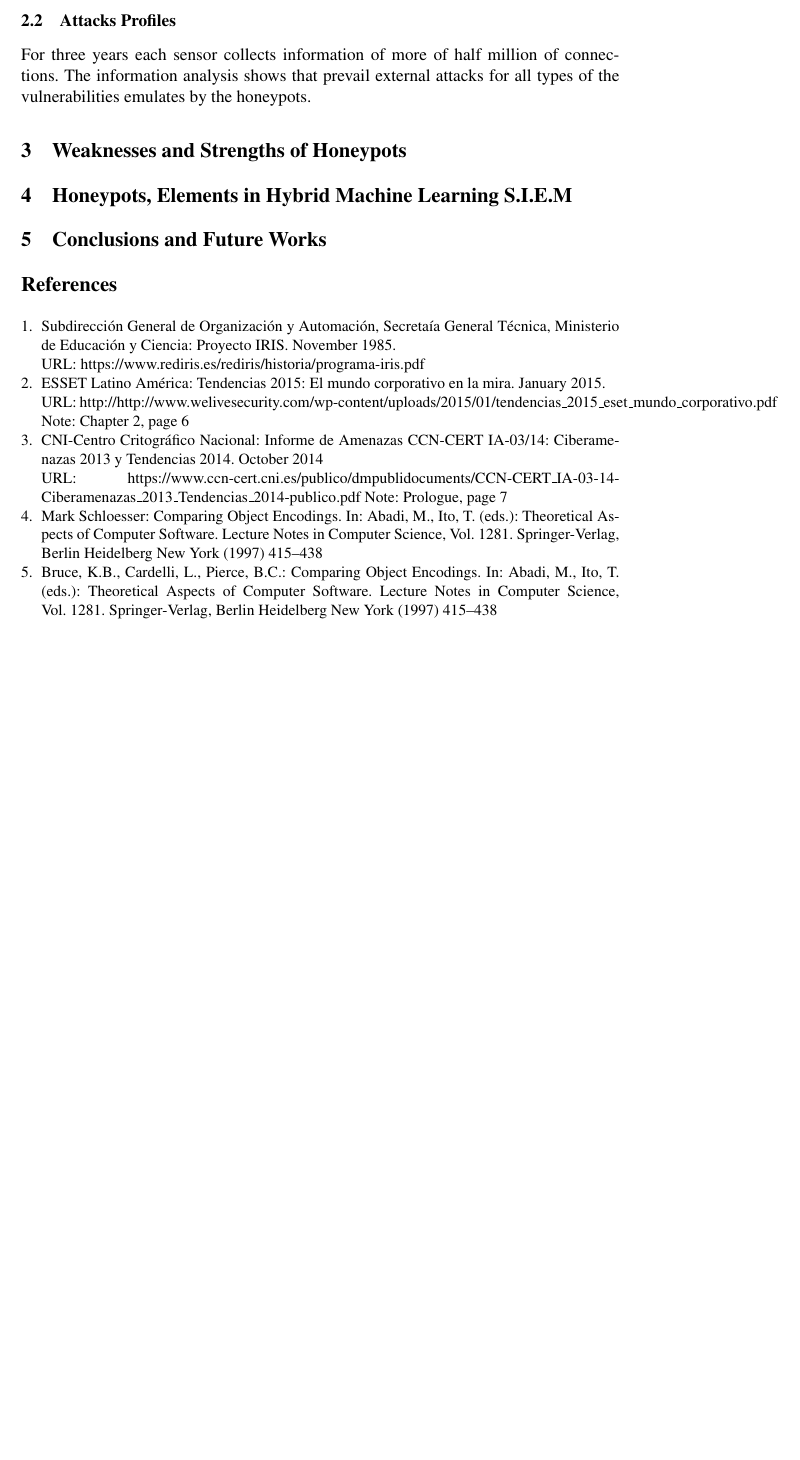
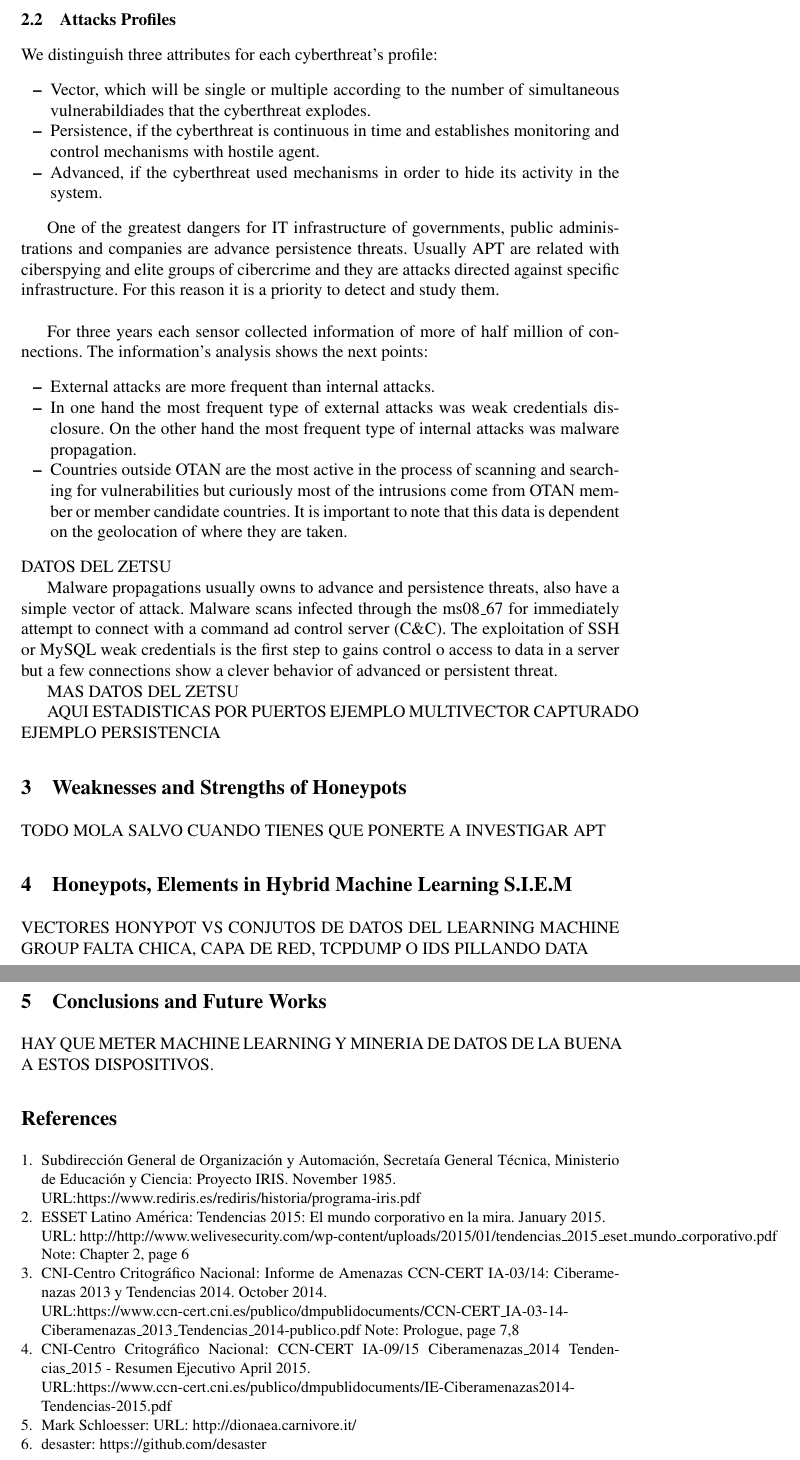
Before and after one commit to geneura-papers/2015_honey, a LaTeX thesis (articuloHoneypot.tex): part of page 3 of 3 before the commit and two parts of pages 3 and 4 of 4 after it, the two joined at a grey line, cut so that both start at the same text, the shorter picture padded with empty space. Compiled offline with pdfLaTeX.

Commit message:
21/5/2015

```diff
--- a/articuloHoneypot.tex
+++ b/articuloHoneypot.tex
@@ -114,22 +105,47 @@ Sensors were deployed in different production subnets and each content honeypot
 The collector is a corporate database that feeds the incidents management system and is the core of all information analysis.
 
 \subsection{Attacks Profiles}
+We distinguish three attributes for each cyberthreat's profile:
+\begin{itemize}
+\item Vector, which will be single or multiple according to the number of simultaneous vulnerabildiades that the cyberthreat explodes.
+\item Persistence, if the cyberthreat is continuous in time and establishes monitoring and control mechanisms with hostile agent.
+\item Advanced, if the cyberthreat used mechanisms in order to hide its activity in the system.
+\end{itemize}
 
-For three years each sensor collects information of more of half million of connections. The information analysis shows that prevail external attacks for all types of the vulnerabilities emulates by the honeypots.
+One of the greatest dangers for IT infrastructure of governments, public administrations and companies are advance persistence threats. Usually APT are related with ciberspying and elite groups of cibercrime and they are attacks directed against specific infrastructure. For this reason it is a priority to detect and study them.\\
 
+For three years each sensor collected information of more of half million of connections. The information's analysis shows the next points:
+\begin{itemize}
+\item External attacks are more frequent than internal attacks.
+\item In one hand the most frequent type of external attacks was weak credentials disclosure. On the other hand the most frequent type of internal attacks was malware propagation.
+\item Countries outside OTAN are the most active in the process of scanning and searching for vulnerabilities but curiously most of the intrusions come from OTAN member or member candidate countries. It is important to note that this data is dependent on the geolocation of where they are taken.
+\end{itemize}
+DATOS DEL ZETSU
+
+Malware propagations usually owns to advance and persistence threats, also have a simple vector of attack. Malware scans infected through the ms08\_67 for immediately attempt to connect with a command ad control server (C\&C). The exploitation of SSH or MySQL weak credentials is the first step to gains control o access to data in a server but a few connections show a clever behavior of advanced or persistent threat.
+
+MAS DATOS DEL ZETSU
+
+AQUI ESTADISTICAS POR PUERTOS
+EJEMPLO MULTIVECTOR CAPTURADO
+EJEMPLO PERSISTENCIA
 
 \section{Weaknesses and Strengths of Honeypots}
+TODO MOLA SALVO CUANDO TIENES QUE PONERTE A INVESTIGAR APT
 
 \section{Honeypots, Elements in Hybrid Machine Learning S.I.E.M}
+VECTORES HONYPOT VS CONJUTOS DE DATOS DEL LEARNING MACHINE GROUP
+FALTA CHICA, CAPA DE RED, TCPDUMP O IDS PILLANDO DATA
 
 \section{Conclusions and Future Works}
+HAY QUE METER MACHINE LEARNING Y MINERIA DE DATOS DE LA BUENA A ESTOS DISPOSITIVOS.
 
 \begin{thebibliography}{5}
 \bibitem{iris-proyecto}
 Subdirección General de Organización y Automación, Secretaía General Técnica, Ministerio de Educación y Ciencia:
 Proyecto IRIS.
 November 1985.\\
-URL: https://www.rediris.es/rediris/historia/programa-iris.pdf
+URL:https://www.rediris.es/rediris/historia/programa-iris.pdf
 %
 \bibitem{esset-tendencias}
 ESSET Latino América:
@@ -138,28 +154,26 @@ January 2015.\\
 URL: http://http://www.welivesecurity.com/wp-content/uploads/2015/01/tendencias\_2015\_eset\_mundo\_corporativo.pdf
 Note: Chapter 2, page 6
 %
-\bibitem{cni-ccn-tendencias}
+\bibitem{cni-ccn-tendencias-2014}
 CNI-Centro Critográfico Nacional:
 Informe de Amenazas CCN-CERT IA-03/14: Ciberamenazas 2013 y Tendencias 2014.
-October 2014\\
-URL: https://www.ccn-cert.cni.es/publico/dmpublidocuments/CCN-CERT\_IA-03-14-Ciberamenazas\_2013\_Tendencias\_2014-publico.pdf
-Note: Prologue, page 7
+October 2014.\\
+URL:https://www.ccn-cert.cni.es/publico/dmpublidocuments/CCN-CERT\_IA-03-14-Ciberamenazas\_2013\_Tendencias\_2014-publico.pdf
+Note: Prologue, page 7,8
+%
+\bibitem{cni-ccn-tendencias-2015}
+CNI-Centro Critográfico Nacional:
+CCN-CERT IA-09/15 Ciberamenazas\_2014 Tendencias\_2015 - Resumen Ejecutivo
+April 2015.\\
+URL:https://www.ccn-cert.cni.es/publico/dmpublidocuments/IE-Ciberamenazas2014-Tendencias-2015.pdf
 %
 \bibitem{dionaea}
 Mark Schloesser:
-Comparing Object Encodings.
-In: Abadi,~M., Ito,~T. (eds.):
-Theoretical Aspects of Computer Software.
-Lecture Notes in Computer Science, Vol.~1281.
-Springer-Verlag, Berlin Heidelberg New York (1997) 415--438
+URL: http://dionaea.carnivore.it/
 %
 \bibitem{kippo}
-Bruce, K.B., Cardelli, L., Pierce, B.C.:
-Comparing Object Encodings.
-In: Abadi,~M., Ito,~T. (eds.):
-Theoretical Aspects of Computer Software.
-Lecture Notes in Computer Science, Vol.~1281.
-Springer-Verlag, Berlin Heidelberg New York (1997) 415--438
+desaster:
+https://github.com/desaster
 %
 \end{thebibliography}
 
```
Also changed, not shown: articuloHoneypot.pdf, articuloHoneypot.tex (35 more changed lines).
